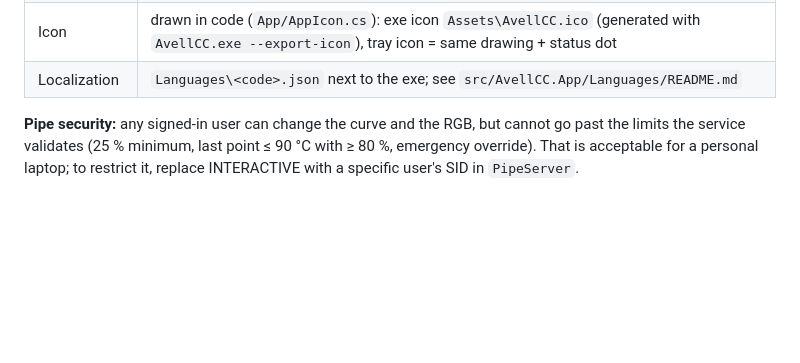
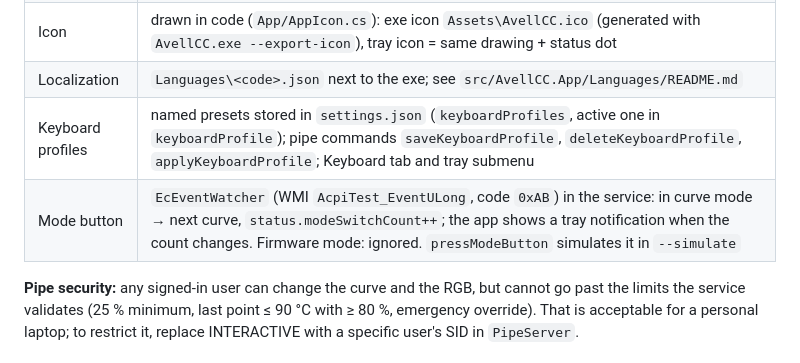
Before and after one commit to luizchaos/avell-custom-control-center, a Markdown page: docs/ARCHITECTURE.md, the part around the change. GitHub-like rendering; blank space fills up the shorter version.

```diff
--- a/docs/ARCHITECTURE.md
+++ b/docs/ARCHITECTURE.md
@@ -126,6 +126,8 @@ Last line of defence: the CPU throttles itself at Tjmax, and the EC has its own
 | Cleanup buttons | *Free up memory* → pipe `freeMemory` → service trims all working sets (admin; standby cache untouched; once per 20 s). *Clean up disk* → opens Windows Storage settings / `cleanmgr.exe` as the user. Rationale: [CLEANUP.md](CLEANUP.md) |
 | Icon | drawn in code (`App/AppIcon.cs`): exe icon `Assets\AvellCC.ico` (generated with `AvellCC.exe --export-icon`), tray icon = same drawing + status dot |
 | Localization | `Languages\<code>.json` next to the exe; see `src/AvellCC.App/Languages/README.md` |
+| Keyboard profiles | named presets stored in `settings.json` (`keyboardProfiles`, active one in `keyboardProfile`); pipe commands `saveKeyboardProfile`, `deleteKeyboardProfile`, `applyKeyboardProfile`; Keyboard tab and tray submenu |
+| Mode button | `EcEventWatcher` (WMI `AcpiTest_EventULong`, code `0xAB`) in the service: in curve mode → next curve, `status.modeSwitchCount++`; the app shows a tray notification when the count changes. Firmware mode: ignored. `pressModeButton` simulates it in `--simulate` |
 
 **Pipe security:** any signed-in user can change the curve and the RGB, but cannot go past the limits the service
 validates (25 % minimum, last point ≤ 90 °C with ≥ 80 %, emergency override). That is acceptable for a personal laptop;
```
Also changed, not shown: README.md (+4 -1 lines), docs/HARDWARE.md (+13 -1 lines), docs/images/keyboard.png, 16 other files.
